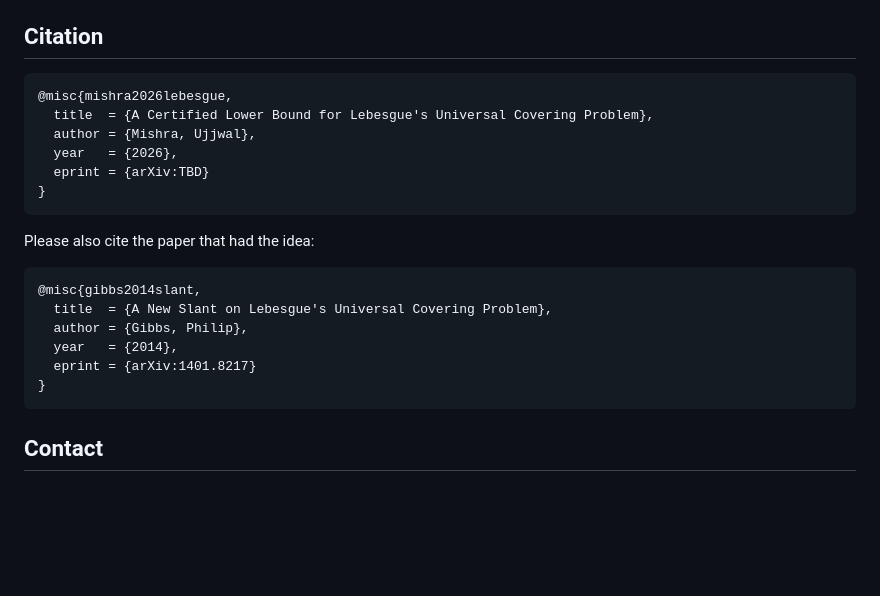
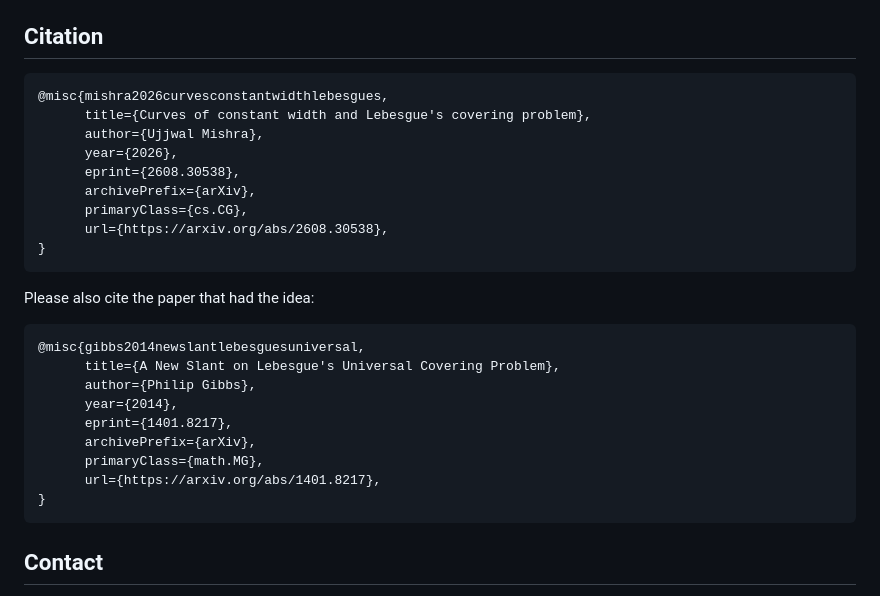
Before and after one commit to Ujjwal238/universal-cover-problem, a Markdown page: README.md, the part around one of its changes. GitHub-like rendering; blank space fills up the shorter version.

Commit message:
Fix arXiv link and update citation format
Updated arXiv link and citation entries in README.

````diff
--- a/README.md
+++ b/README.md
@@ -222,22 +222,28 @@ Supporting measurements, not on the proof path: `scaling.py`, `s2compare.py`,
 ## Citation
 
 ```bibtex
-@misc{mishra2026lebesgue,
-  title  = {A Certified Lower Bound for Lebesgue's Universal Covering Problem},
-  author = {Mishra, Ujjwal},
-  year   = {2026},
-  eprint = {arXiv:TBD}
+@misc{mishra2026curvesconstantwidthlebesgues,
+      title={Curves of constant width and Lebesgue's covering problem},
+      author={Ujjwal Mishra},
+      year={2026},
+      eprint={2608.30538},
+      archivePrefix={arXiv},
+      primaryClass={cs.CG},
+      url={https://arxiv.org/abs/2608.30538},
 }
 ```
 
 Please also cite the paper that had the idea:
 
 ```bibtex
-@misc{gibbs2014slant,
-  title  = {A New Slant on Lebesgue's Universal Covering Problem},
-  author = {Gibbs, Philip},
-  year   = {2014},
-  eprint = {arXiv:1401.8217}
+@misc{gibbs2014newslantlebesguesuniversal,
+      title={A New Slant on Lebesgue's Universal Covering Problem},
+      author={Philip Gibbs},
+      year={2014},
+      eprint={1401.8217},
+      archivePrefix={arXiv},
+      primaryClass={math.MG},
+      url={https://arxiv.org/abs/1401.8217},
 }
 ```
 
````
Also changed, not shown: other parts of README.md (+1 -1 lines).
